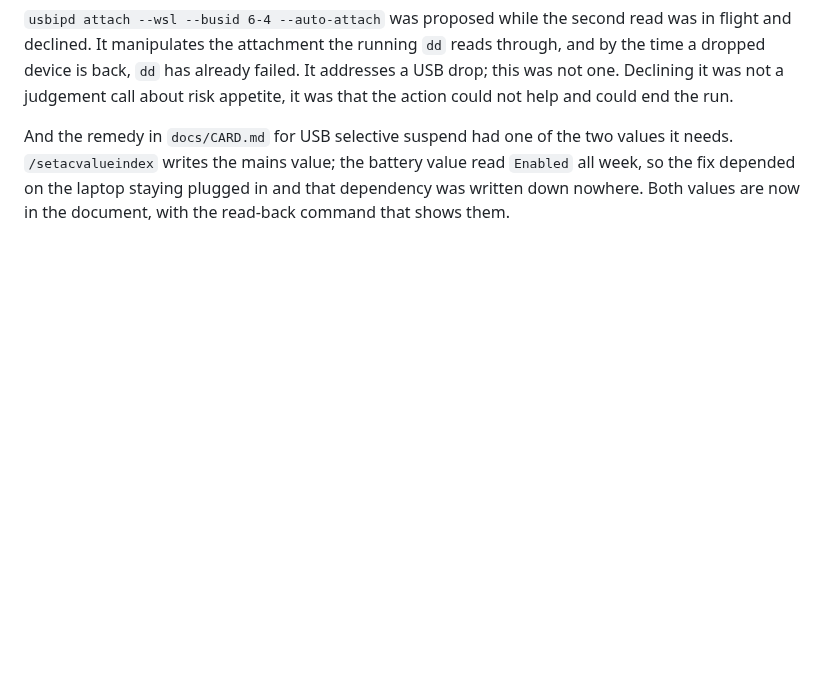
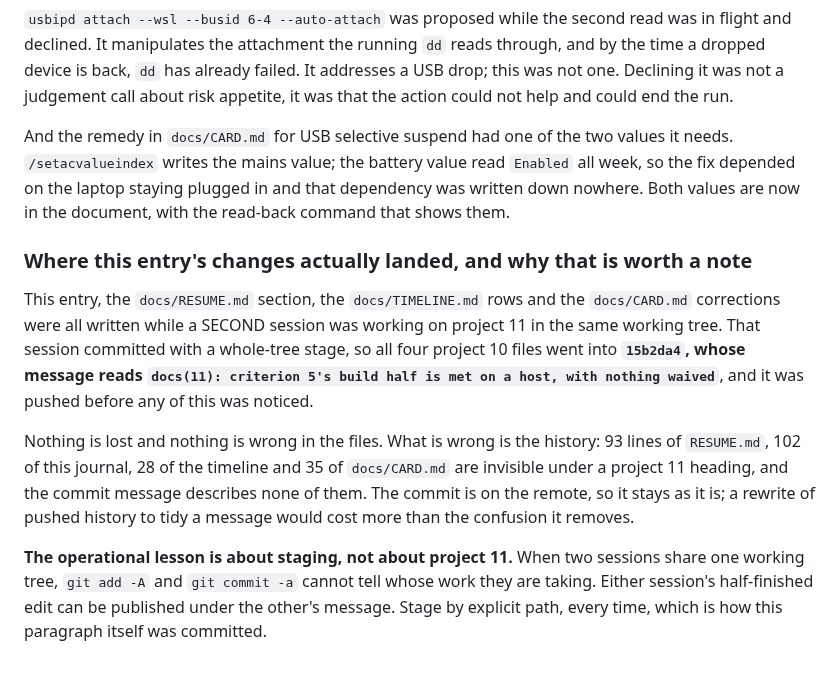
Before and after one commit to ambrosiobing/embedded-linux, a Markdown page: projects/10-iio-iks4a1/JOURNAL.md, the part around the change. Drawn GitHub-style; blank space fills up the shorter version.

Commit message:
docs(10): the second card archive, and where its write-up landed
The card is archived again and verified byte for byte, because the Thursday
1 October 2026 copy was proven at 19:04 and libiio 0.26-2 arrived at 19:32.
Criterion 5 is the libiio criterion, so the only archive that existed was a
copy of the system from before the apparatus that proves it.

Four of the five deltas come back from this repository with three commands
and a reboot. The libiio install does not: iio-stream.c calls
iio_buffer_refill, which libiio 1.0 removed, and it compiles because Debian
trixie packages 0.26-2. The second reason is that a restore of the earlier
archive comes back edge-triggered and reproduces the storm that entry 53
closed.

Both archives are kept. Neither is a duplicate: the earlier one is the only
copy of the configuration every measurement before 19:04 was taken on.

nohup was the wrong fix for the right problem. A nohup'd run died anyway,
with the Ubuntu distro reported Stopped: nohup blocks SIGHUP from a terminal
and cannot outlive the virtual machine. What stopped it is not written down,
because one line of output does not separate a closed terminal from
wsl --shutdown, a Stop-Process on wsl.exe, or an idle timeout. docs/CARD.md
now says so, carries the plateau trap, and gives both values of the USB
selective suspend setting rather than the mains one alone.

And the write-up of all of it was swept into 15b2da4, a project 11 commit,
by a concurrent session staging the whole working tree. The files are
correct; the history is not, and it is pushed, so it stays. The lesson is
staging by explicit path when two sessions share one tree.

```diff
--- a/projects/10-iio-iks4a1/JOURNAL.md
+++ b/projects/10-iio-iks4a1/JOURNAL.md
@@ -3197,3 +3197,25 @@ values it needs. `/setacvalueindex` writes the mains value; the battery value
 read `Enabled` all week, so the fix depended on the laptop staying plugged in
 and that dependency was written down nowhere. Both values are now in the
 document, with the read-back command that shows them.
+
+### Where this entry's changes actually landed, and why that is worth a note
+
+This entry, the `docs/RESUME.md` section, the `docs/TIMELINE.md` rows and the
+`docs/CARD.md` corrections were all written while a SECOND session was working
+on project 11 in the same working tree. That session committed with a
+whole-tree stage, so all four project 10 files went into **`15b2da4`, whose
+message reads `docs(11): criterion 5's build half is met on a host, with
+nothing waived`**, and it was pushed before any of this was noticed.
+
+Nothing is lost and nothing is wrong in the files. What is wrong is the
+history: 93 lines of `RESUME.md`, 102 of this journal, 28 of the timeline and
+35 of `docs/CARD.md` are invisible under a project 11 heading, and the commit
+message describes none of them. The commit is on the remote, so it stays as it
+is; a rewrite of pushed history to tidy a message would cost more than the
+confusion it removes.
+
+**The operational lesson is about staging, not about project 11.** When two
+sessions share one working tree, `git add -A` and `git commit -a` cannot tell
+whose work they are taking. Either session's half-finished edit can be
+published under the other's message. Stage by explicit path, every time, which
+is how this paragraph itself was committed.
```
Also changed, not shown: 1 other file.
